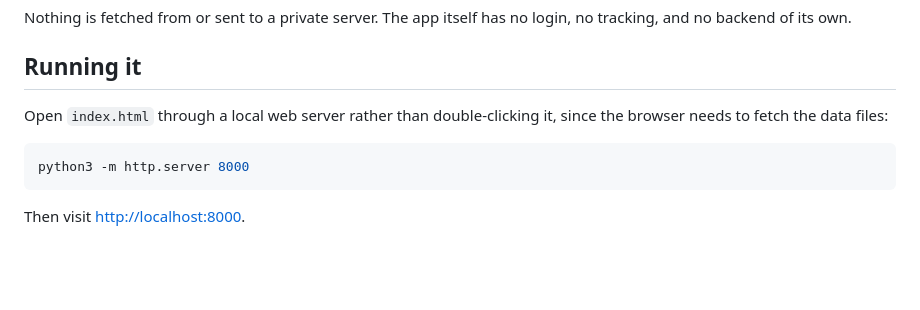
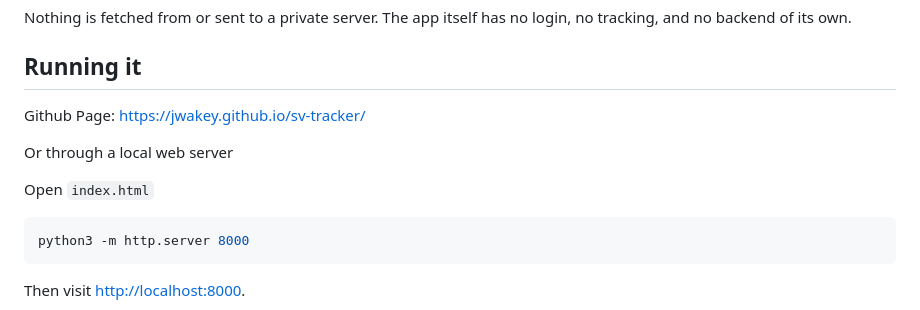
Before and after one commit to jwakey/sv-tracker, a Markdown page: README.md, the part around the change. GitHub-like rendering; blank space fills up the shorter version.

Commit message:
added github page to read me

````diff
--- a/README.md
+++ b/README.md
@@ -26,8 +26,11 @@ login, no tracking, and no backend of its own.
 
 ## Running it
 
-Open `index.html` through a local web server rather than double-clicking it,
-since the browser needs to fetch the data files:
+Github Page: https://jwakey.github.io/sv-tracker/
+
+Or through a local web server
+
+Open `index.html`
 
 ```bash
 python3 -m http.server 8000
````
